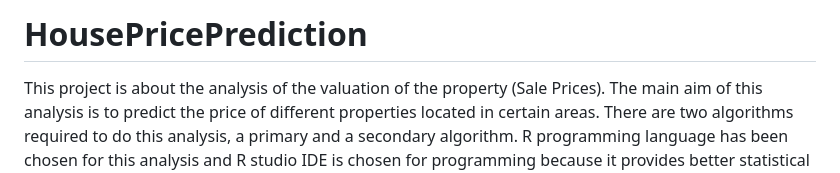
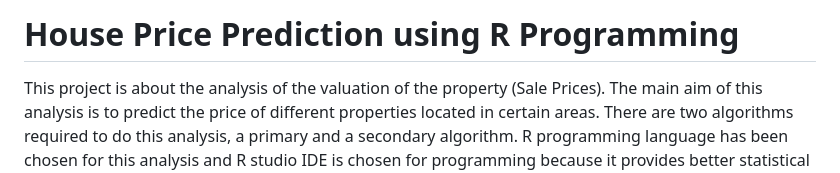
Before and after one commit to omrusman/HousePricePrediction, a Markdown page: README.md, the part around the change. Drawn GitHub-style.

```diff
--- a/README.md
+++ b/README.md
@@ -1,4 +1,4 @@
-# HousePricePrediction
+# House Price Prediction using R Programming
 
 This project is about the analysis of the valuation of the property (Sale Prices). The main aim of this analysis is to predict the price of different properties located in certain areas. There are two algorithms required to do this analysis, a primary and a secondary algorithm. R programming language has been chosen for this analysis and R studio IDE is chosen for programming because it provides better statistical computing and graphics.
 
```
